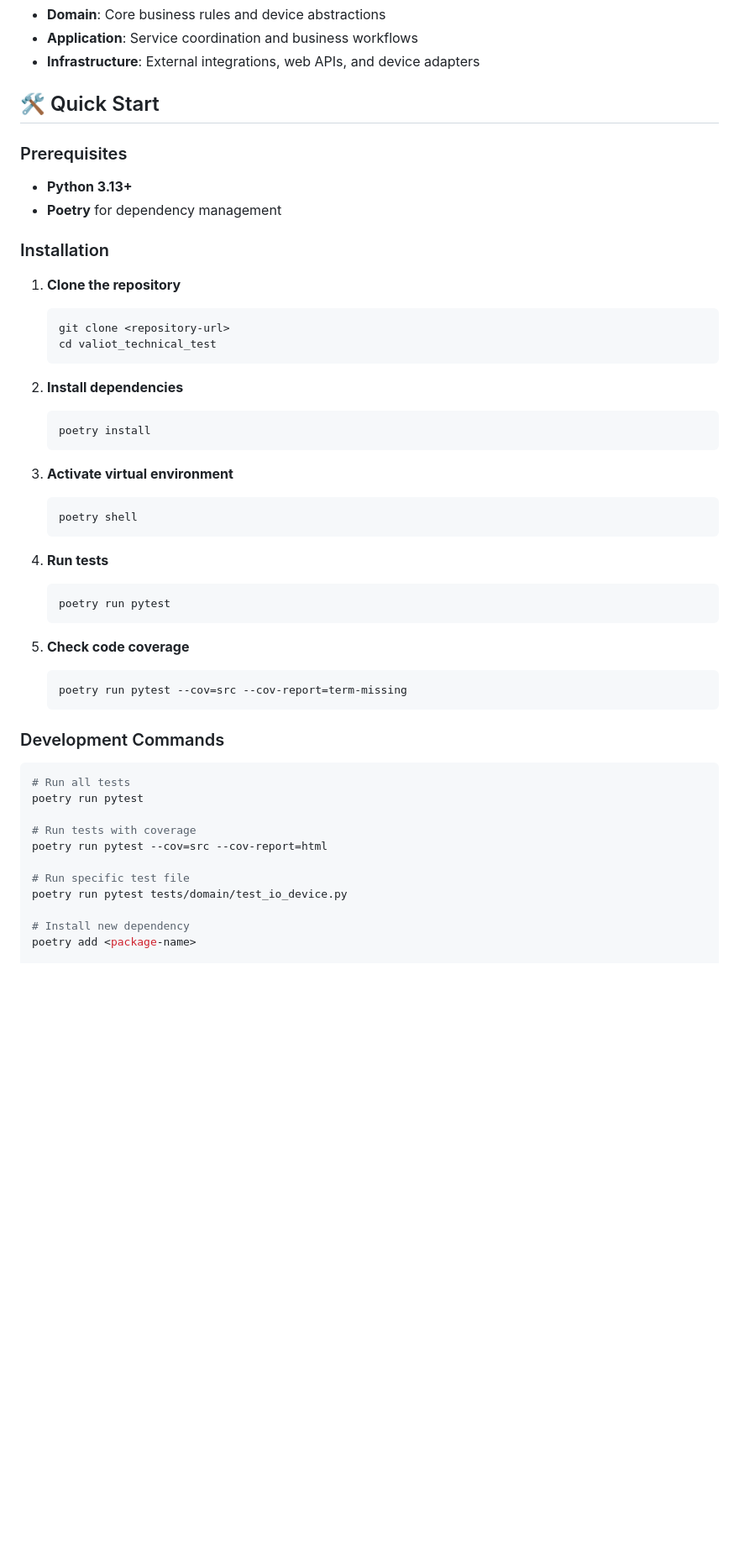
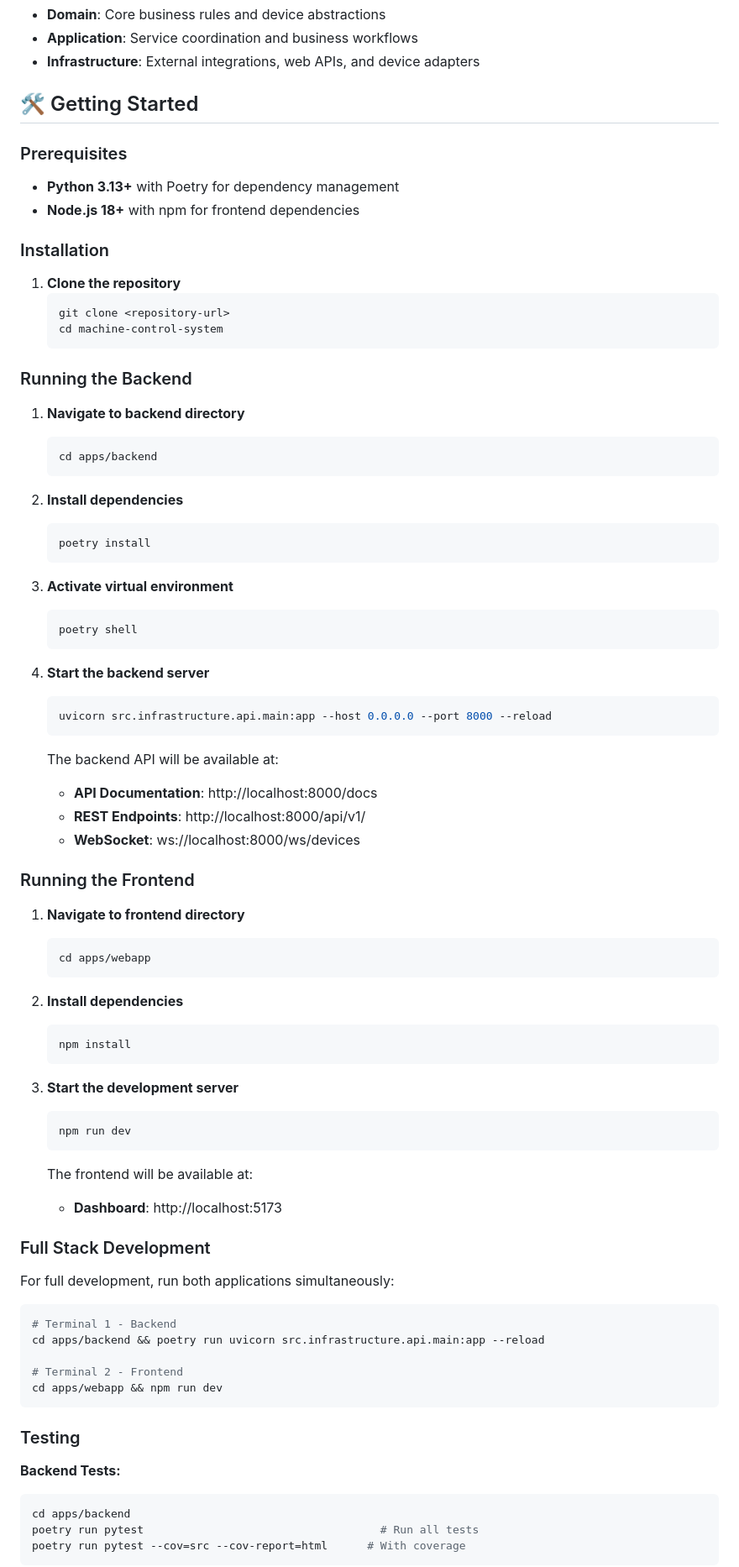
Before and after one commit to SyNeto/machine-control-system, a Markdown page: README.md, the part around one of its changes. Shown at 84% size. Drawn GitHub-style; blank space fills up the shorter version.

````diff
--- a/README.md
+++ b/README.md
@@ -78,19 +87,26 @@ This project implements a **Simplified Hexagonal Architecture** with clear separ
 - **Application**: Service coordination and business workflows
 - **Infrastructure**: External integrations, web APIs, and device adapters
 
-## 🛠️ Quick Start
+## 🛠️ Getting Started
 
 ### Prerequisites
 
-- **Python 3.13+**
-- **Poetry** for dependency management
+- **Python 3.13+** with Poetry for dependency management
+- **Node.js 18+** with npm for frontend dependencies
 
 ### Installation
 
 1. **Clone the repository**
    ```bash
    git clone <repository-url>
-   cd valiot_technical_test
+   cd machine-control-system
+   ```
+
+### Running the Backend
+
+1. **Navigate to backend directory**
+   ```bash
+   cd apps/backend
    ```
 
 2. **Install dependencies**
@@ -103,28 +119,54 @@ This project implements a **Simplified Hexagonal Architecture** with clear separ
    poetry shell
    ```
 
-4. **Run tests**
+4. **Start the backend server**
    ```bash
-   poetry run pytest
+   uvicorn src.infrastructure.api.main:app --host 0.0.0.0 --port 8000 --reload
    ```
 
-5. **Check code coverage**
+   The backend API will be available at:
+   - **API Documentation**: http://localhost:8000/docs
+   - **REST Endpoints**: http://localhost:8000/api/v1/
+   - **WebSocket**: ws://localhost:8000/ws/devices
+
+### Running the Frontend
+
+1. **Navigate to frontend directory**
    ```bash
-   poetry run pytest --cov=src --cov-report=term-missing
+   cd apps/webapp
    ```
 
-### Development Commands
+2. **Install dependencies**
+   ```bash
+   npm install
+   ```
+
+3. **Start the development server**
+   ```bash
+   npm run dev
+   ```
+
+   The frontend will be available at:
+   - **Dashboard**: http://localhost:5173
+
+### Full Stack Development
+
+For full development, run both applications simultaneously:
 
 ```bash
-# Run all tests
-poetry run pytest
+# Terminal 1 - Backend
+cd apps/backend && poetry run uvicorn src.infrastructure.api.main:app --reload
 
-# Run tests with coverage
-poetry run pytest --cov=src --cov-report=html
+# Terminal 2 - Frontend
+cd apps/webapp && npm run dev
+```
 
-# Run specific test file
-poetry run pytest tests/domain/test_io_device.py
+### Testing
 
-# Install new dependency
-poetry add <package-name>
+**Backend Tests:**
+```bash
+cd apps/backend
+poetry run pytest                                    # Run all tests
+poetry run pytest --cov=src --cov-report=html      # With coverage
+```
 
````
Also changed, not shown: other parts of README.md (+115 -89 lines).
